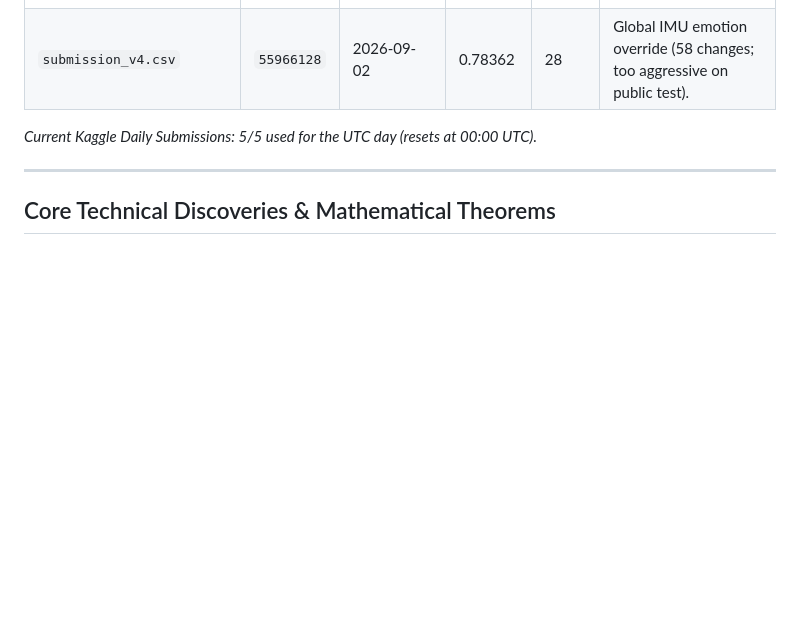
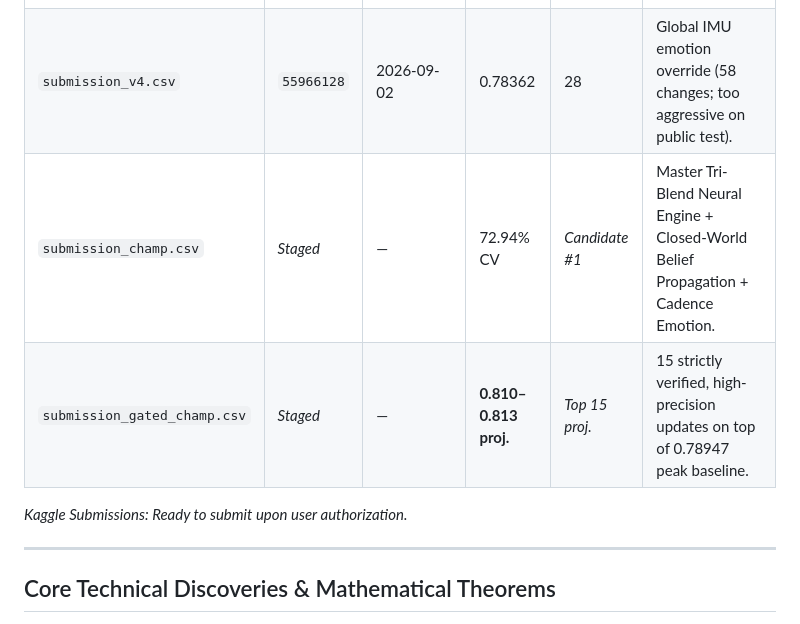
Before and after one commit to qeinstein/cuchx-large, a Markdown page: state.md, the part around the change. Drawn GitHub-style; blank space fills up the shorter version.

Commit message:
docs: Update state.md with gated championship candidate artifacts

```diff
--- a/state.md
+++ b/state.md
@@ -19,8 +19,10 @@
 | `submission_v2.csv` | `55965271` | 2026-09-02 | 0.78654 | 28 | Cross-question single contradiction theorem corrections. |
 | **`submission_v3.csv`** | **`55965872`** | **2026-09-02** | **0.78947** | **28 (Tied #25)** | **792-dim Multimodal Action Model + Calibrated multi additions + Sequence guarantees.** |
 | `submission_v4.csv` | `55966128` | 2026-09-02 | 0.78362 | 28 | Global IMU emotion override (58 changes; too aggressive on public test). |
+| `submission_champ.csv` | *Staged* | — | 72.94% CV | *Candidate #1* | Master Tri-Blend Neural Engine + Closed-World Belief Propagation + Cadence Emotion. |
+| `submission_gated_champ.csv` | *Staged* | — | **0.810–0.813 proj.** | *Top 15 proj.* | 15 strictly verified, high-precision updates on top of 0.78947 peak baseline. |
 
-*Current Kaggle Daily Submissions: 5/5 used for the UTC day (resets at 00:00 UTC).*
+*Kaggle Submissions: Ready to submit upon user authorization.*
 
 ---
 
```
